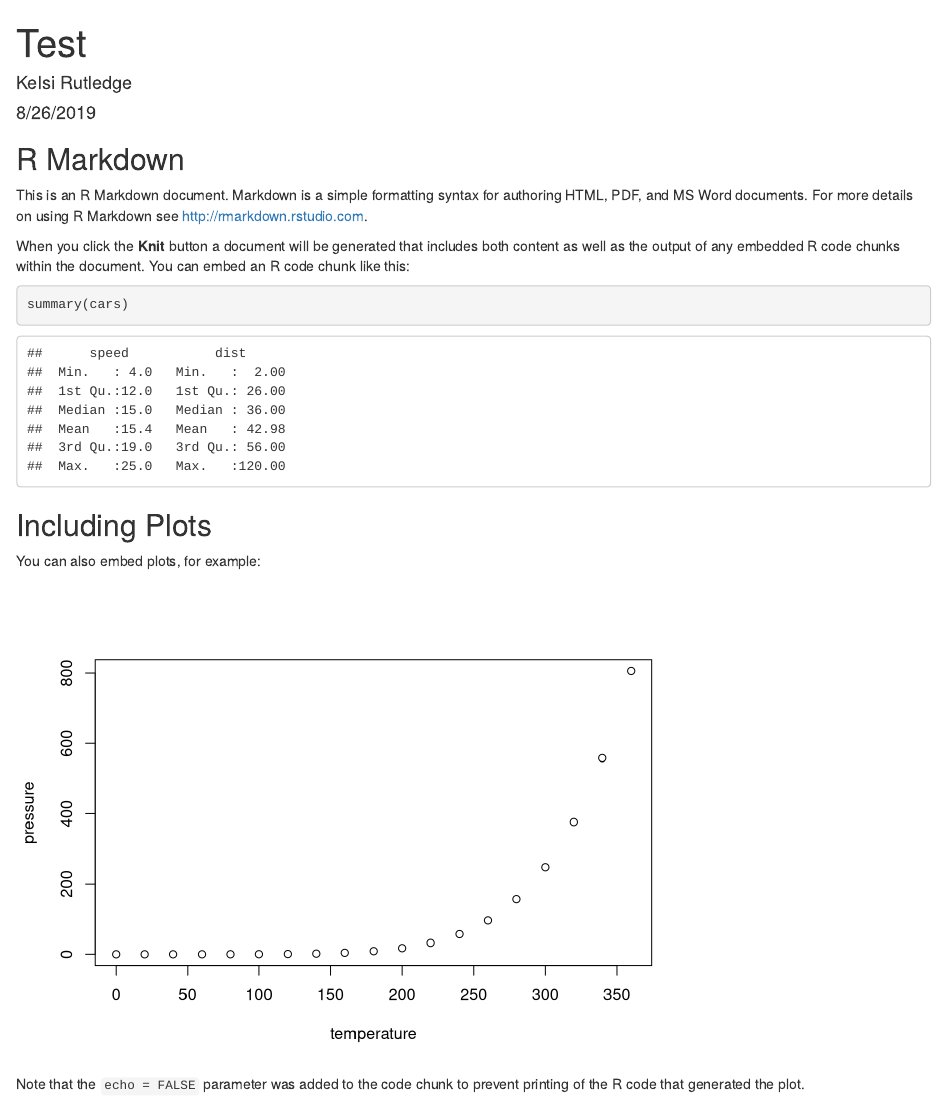
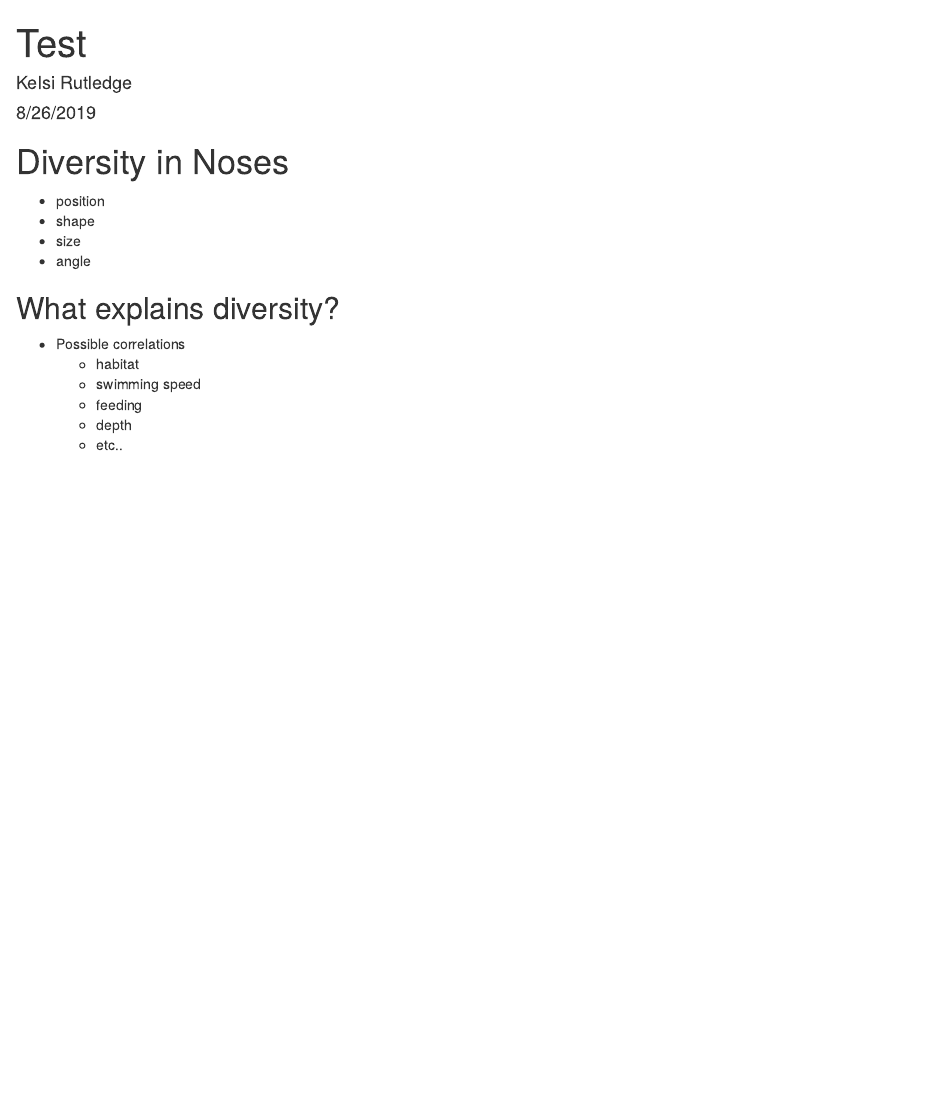
Before and after one commit to kelsimarie7/Batoid_Noses, an R Markdown document (test.Rmd): the page in a window 1100 px wide, from its top. Rendered offline with R 4.5, knitr and Pandoc, with nearby package versions.

Commit message:
<edit_test>

````diff
--- a/test.Rmd
+++ b/test.Rmd
@@ -5,26 +5,16 @@ date: "8/26/2019"
 output: html_document
 ---
 
-```{r setup, include=FALSE}
-knitr::opts_chunk$set(echo = TRUE)
-```
+# Diversity in Noses
+- position
+- shape
+- size
+- angle
 
-## R Markdown
-
-This is an R Markdown document. Markdown is a simple formatting syntax for authoring HTML, PDF, and MS Word documents. For more details on using R Markdown see <http://rmarkdown.rstudio.com>.
-
-When you click the **Knit** button a document will be generated that includes both content as well as the output of any embedded R code chunks within the document. You can embed an R code chunk like this:
-
-```{r cars}
-summary(cars)
-```
-
-## Including Plots
-
-You can also embed plots, for example:
-
-```{r pressure, echo=FALSE}
-plot(pressure)
-```
-
-Note that the `echo = FALSE` parameter was added to the code chunk to prevent printing of the R code that generated the plot.
+## What explains diversity?
+- Possible correlations
+  + habitat
+  + swimming speed
+  + feeding
+  + depth
+  + etc..
````
Also changed, not shown: test.html (added).
